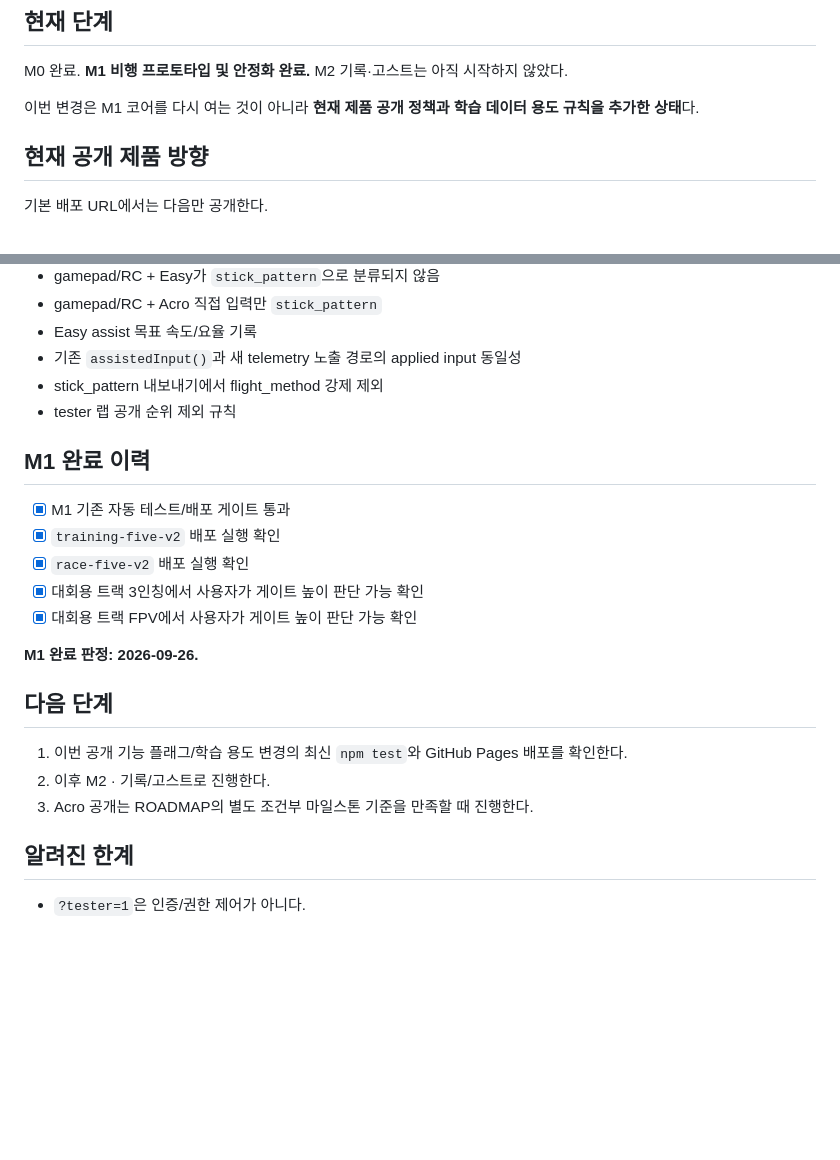
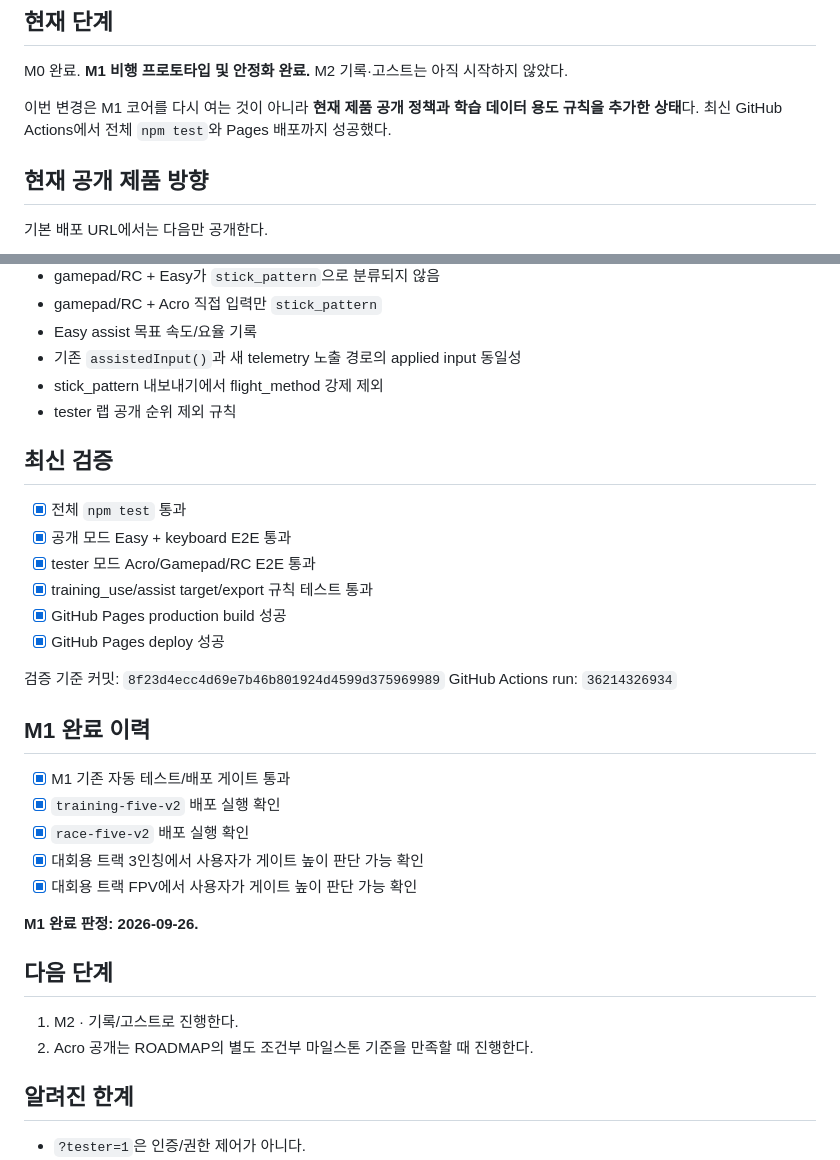
Before and after one commit to leefoxai/Drone_Game, a Markdown page: docs/STATUS.md, 2 parts joined by grey strips. GitHub-like rendering; blank space fills up the shorter version.

Commit message:
docs: 공개/학습 정책 배포 검증 완료

```diff
--- a/docs/STATUS.md
+++ b/docs/STATUS.md
@@ -8,6 +8,7 @@ M0 완료. **M1 비행 프로토타입 및 안정화 완료.**
 M2 기록·고스트는 아직 시작하지 않았다.
 
 이번 변경은 M1 코어를 다시 여는 것이 아니라 **현재 제품 공개 정책과 학습 데이터 용도 규칙을 추가한 상태**다.
+최신 GitHub Actions에서 전체 `npm test`와 Pages 배포까지 성공했다.
 
 ## 현재 공개 제품 방향
 
@@ -117,6 +118,18 @@ Easy에서는 기존 assist 동작을 바꾸지 않고 매 physics tick에 다
 - stick_pattern 내보내기에서 flight_method 강제 제외
 - tester 랩 공개 순위 제외 규칙
 
+## 최신 검증
+
+- [x] 전체 `npm test` 통과
+- [x] 공개 모드 Easy + keyboard E2E 통과
+- [x] tester 모드 Acro/Gamepad/RC E2E 통과
+- [x] training_use/assist target/export 규칙 테스트 통과
+- [x] GitHub Pages production build 성공
+- [x] GitHub Pages deploy 성공
+
+검증 기준 커밋: `8f23d4ecc4d69e7b46b801924d4599d375969989`
+GitHub Actions run: `36214326934`
+
 ## M1 완료 이력
 
 - [x] M1 기존 자동 테스트/배포 게이트 통과
@@ -129,9 +142,8 @@ Easy에서는 기존 assist 동작을 바꾸지 않고 매 physics tick에 다
 
 ## 다음 단계
 
-1. 이번 공개 기능 플래그/학습 용도 변경의 최신 `npm test`와 GitHub Pages 배포를 확인한다.
-2. 이후 M2 · 기록/고스트로 진행한다.
-3. Acro 공개는 ROADMAP의 별도 조건부 마일스톤 기준을 만족할 때 진행한다.
+1. M2 · 기록/고스트로 진행한다.
+2. Acro 공개는 ROADMAP의 별도 조건부 마일스톤 기준을 만족할 때 진행한다.
 
 ## 알려진 한계
 
```
